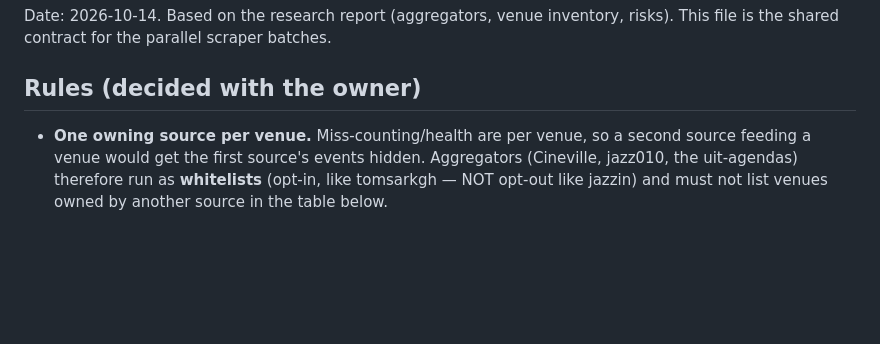
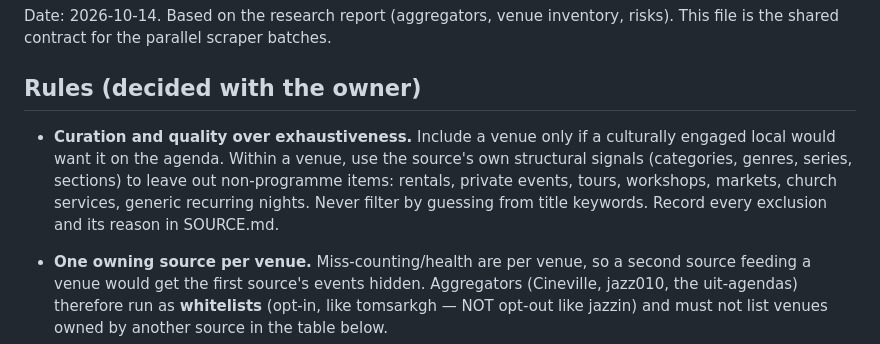
Before and after one commit to jpjagt/cartelita, a Markdown page: docs/nl-cities-plan.md, the part around the change. Rendered like a GitHub page; blank space fills up the shorter version.

Commit message:
nl-cities plan: curation over exhaustiveness
Co-Authored-By: Claude Opus 5.5 <noreply@anthropic.com>

```diff
--- a/docs/nl-cities-plan.md
+++ b/docs/nl-cities-plan.md
@@ -4,6 +4,13 @@ Date: 2026-10-14. Based on the research report (aggregators, venue inventory,
 risks). This file is the shared contract for the parallel scraper batches.
 
 ## Rules (decided with the owner)
+
+- **Curation and quality over exhaustiveness.** Include a venue only if a
+  culturally engaged local would want it on the agenda. Within a venue, use the
+  source's own structural signals (categories, genres, series, sections) to
+  leave out non-programme items: rentals, private events, tours, workshops,
+  markets, church services, generic recurring nights. Never filter by guessing
+  from title keywords. Record every exclusion and its reason in SOURCE.md.
 
 - **One owning source per venue.** Miss-counting/health are per venue, so a
   second source feeding a venue would get the first source's events hidden.
```
